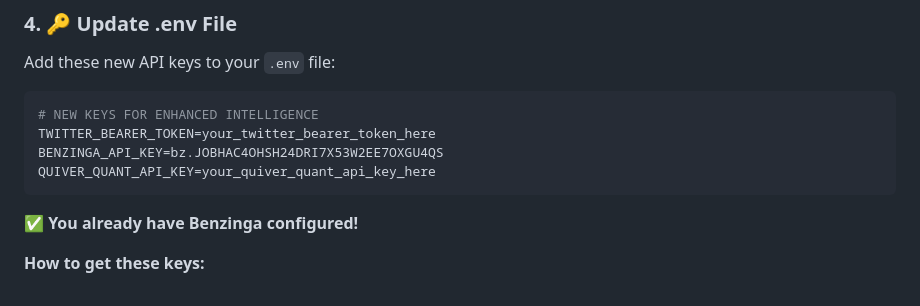
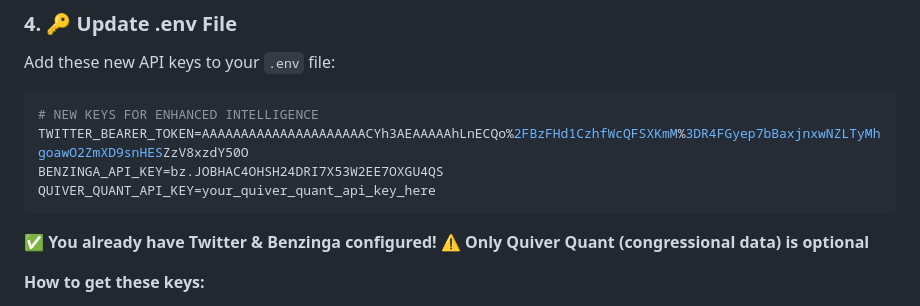
Before and after one commit to mikedmote52/squeeze-alpha, a Markdown page: REPLIT_UPDATE_INSTRUCTIONS.md, the part around the change. GitHub-like rendering.

Commit message:
Update instructions with Twitter Bearer Token configuration
Complete API setup:
- Twitter Bearer Token for enhanced sentiment analysis
- Benzinga API for financial news integration
- Full intelligence stack now ready for deployment

🤖 Generated with [Claude Code](https://claude.ai/code)

Co-Authored-By: Claude <noreply@anthropic.com>

````diff
--- a/REPLIT_UPDATE_INSTRUCTIONS.md
+++ b/REPLIT_UPDATE_INSTRUCTIONS.md
@@ -46,12 +46,13 @@
 Add these new API keys to your `.env` file:
 ```bash
 # NEW KEYS FOR ENHANCED INTELLIGENCE
-TWITTER_BEARER_TOKEN=your_twitter_bearer_token_here
+TWITTER_BEARER_TOKEN=AAAAAAAAAAAAAAAAAAAAACYh3AEAAAAAhLnECQo%2FBzFHd1CzhfWcQFSXKmM%3DR4FGyep7bBaxjnxwNZLTyMhgoawO2ZmXD9snHESZzV8xzdY50O
 BENZINGA_API_KEY=bz.JOBHAC4OHSH24DRI7X53W2EE7OXGU4QS
 QUIVER_QUANT_API_KEY=your_quiver_quant_api_key_here
 ```
 
-**✅ You already have Benzinga configured!**
+**✅ You already have Twitter & Benzinga configured!**
+**⚠️ Only Quiver Quant (congressional data) is optional**
 
 **How to get these keys:**
 - **Twitter Bearer Token**: https://developer.twitter.com/en/portal/dashboard
````
